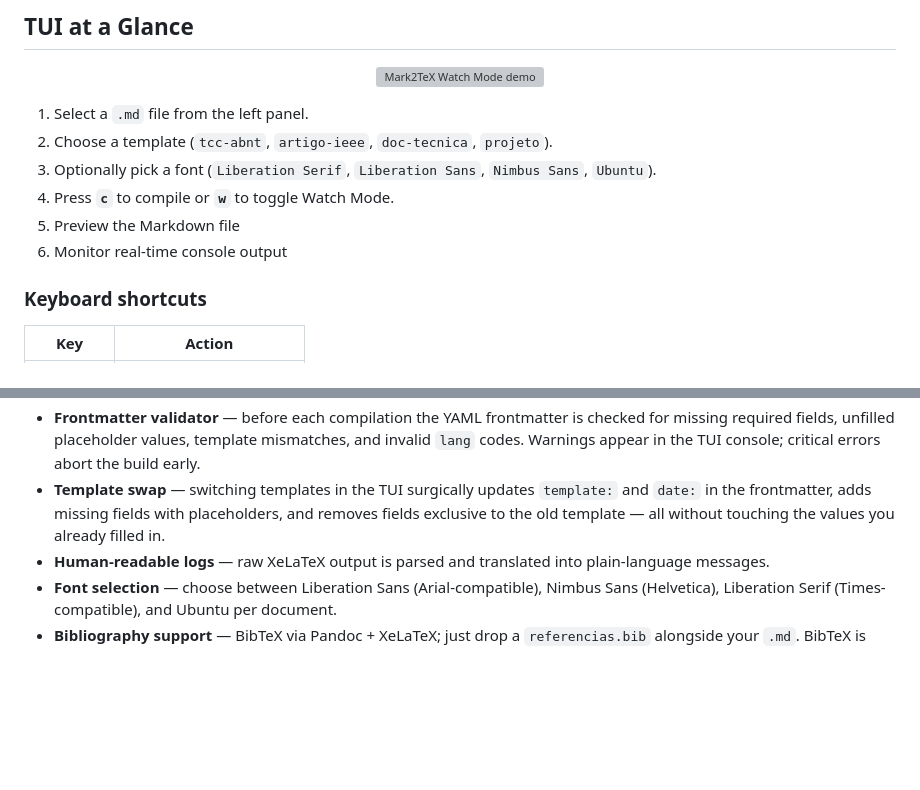
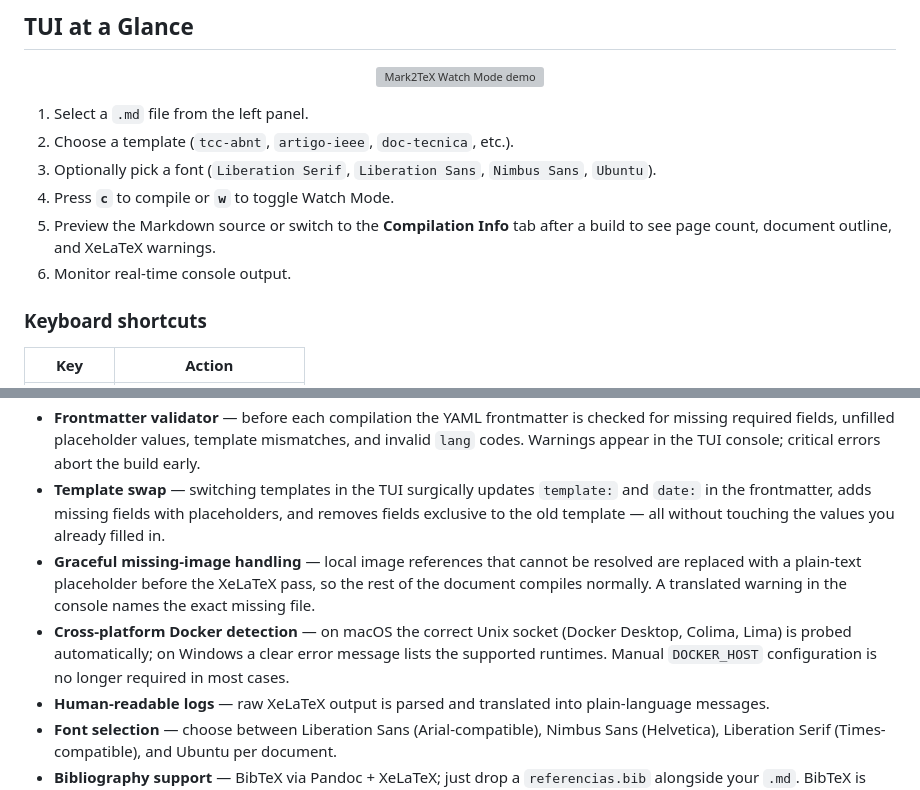
Before and after one commit to Hylbert/Mark2TeX, a Markdown page: README.md, 2 parts joined by grey strips. GitHub-like rendering; blank space fills up the shorter version; grey boxes are pictures that could not be loaded.

```diff
--- a/README.md
+++ b/README.md
@@ -154,11 +154,11 @@ Exit code `0` when no errors are found; exit code `1` when at least one error pr
 
 
 1. Select a `.md` file from the left panel.
-2. Choose a template (`tcc-abnt`, `artigo-ieee`, `doc-tecnica`, `projeto`).
+2. Choose a template (`tcc-abnt`, `artigo-ieee`, `doc-tecnica`, etc.).
 3. Optionally pick a font (`Liberation Serif`, `Liberation Sans`, `Nimbus Sans`, `Ubuntu`).
 4. Press **`c`** to compile or **`w`** to toggle Watch Mode.
-5. Preview the Markdown file
-6. Monitor real-time console output
+5. Preview the Markdown source or switch to the **Compilation Info** tab after a build to see page count, document outline, and XeLaTeX warnings.
+6. Monitor real-time console output.
 
 ### Keyboard shortcuts
 
@@ -182,6 +183,8 @@ Exit code `0` when no errors are found; exit code `1` when at least one error pr
 - **Exclusive worker** — pressing `c` twice or a Watch Mode trigger during a running build cancels the previous worker before starting a new one, eliminating interleaved log output.
 - **Frontmatter validator** — before each compilation the YAML frontmatter is checked for missing required fields, unfilled placeholder values, template mismatches, and invalid `lang` codes. Warnings appear in the TUI console; critical errors abort the build early.
 - **Template swap** — switching templates in the TUI surgically updates `template:` and `date:` in the frontmatter, adds missing fields with placeholders, and removes fields exclusive to the old template — all without touching the values you already filled in.
+- **Graceful missing-image handling** — local image references that cannot be resolved are replaced with a plain-text placeholder before the XeLaTeX pass, so the rest of the document compiles normally. A translated warning in the console names the exact missing file.
+- **Cross-platform Docker detection** — on macOS the correct Unix socket (Docker Desktop, Colima, Lima) is probed automatically; on Windows a clear error message lists the supported runtimes. Manual `DOCKER_HOST` configuration is no longer required in most cases.
 - **Human-readable logs** — raw XeLaTeX output is parsed and translated into plain-language messages.
 - **Font selection** — choose between Liberation Sans (Arial-compatible), Nimbus Sans (Helvetica), Liberation Serif (Times-compatible), and Ubuntu per document.
 - **Bibliography support** — BibTeX via Pandoc + XeLaTeX; just drop a `referencias.bib` alongside your `.md`. BibTeX is only invoked when actual citation markers are present in the source.
```
Also changed, not shown: other parts of README.md (+26 -35 lines).
